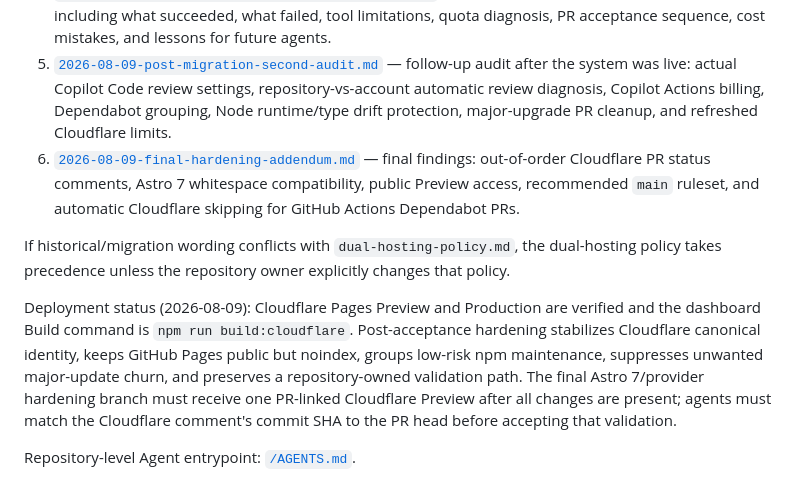
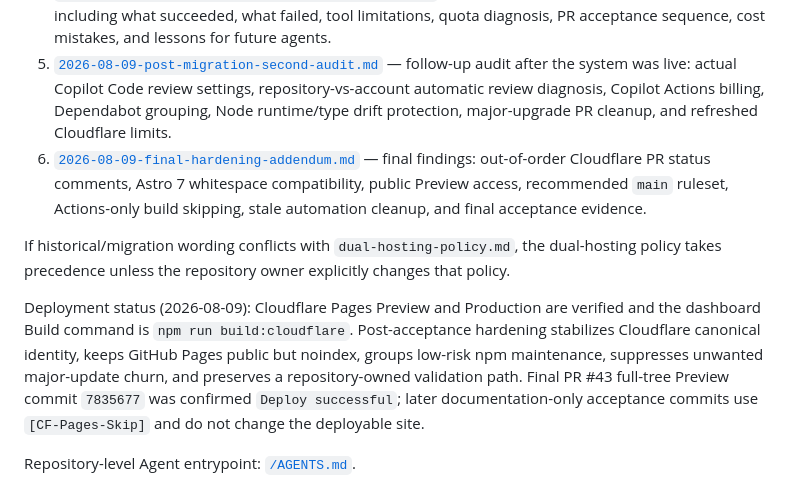
Before and after one commit to mykcs/basemodel, a Markdown page: docs/agents/README.md, the part around the change. GitHub-like rendering.

Commit message:
[CF-Pages-Skip] docs: mark final hardening accepted

```diff
--- a/docs/agents/README.md
+++ b/docs/agents/README.md
@@ -9,11 +9,11 @@ Before changing deployment, CI, hosting, URL/base-path behavior, SEO output, rep
 3. [`2026-08-08-github-actions-ci-optimization-history.md`](./2026-08-08-github-actions-ci-optimization-history.md) — CI optimization/hardening history before the quota incident: static/E2E parallelization, Playwright caching and failed worker experiment, external-network audit separation, Node runtime warning removal, immutable Action SHA pinning, classifier/gate hardening, and tradeoffs.
 4. [`2026-08-09-cloudflare-migration-retrospective.md`](./2026-08-09-cloudflare-migration-retrospective.md) — complete migration/incident history, including what succeeded, what failed, tool limitations, quota diagnosis, PR acceptance sequence, cost mistakes, and lessons for future agents.
 5. [`2026-08-09-post-migration-second-audit.md`](./2026-08-09-post-migration-second-audit.md) — follow-up audit after the system was live: actual Copilot Code review settings, repository-vs-account automatic review diagnosis, Copilot Actions billing, Dependabot grouping, Node runtime/type drift protection, major-upgrade PR cleanup, and refreshed Cloudflare limits.
-6. [`2026-08-09-final-hardening-addendum.md`](./2026-08-09-final-hardening-addendum.md) — final findings: out-of-order Cloudflare PR status comments, Astro 7 whitespace compatibility, public Preview access, recommended `main` ruleset, and automatic Cloudflare skipping for GitHub Actions Dependabot PRs.
+6. [`2026-08-09-final-hardening-addendum.md`](./2026-08-09-final-hardening-addendum.md) — final findings: out-of-order Cloudflare PR status comments, Astro 7 whitespace compatibility, public Preview access, recommended `main` ruleset, Actions-only build skipping, stale automation cleanup, and final acceptance evidence.
 
 If historical/migration wording conflicts with `dual-hosting-policy.md`, the dual-hosting policy takes precedence unless the repository owner explicitly changes that policy.
 
-Deployment status (2026-08-09): Cloudflare Pages Preview and Production are verified and the dashboard Build command is `npm run build:cloudflare`. Post-acceptance hardening stabilizes Cloudflare canonical identity, keeps GitHub Pages public but noindex, groups low-risk npm maintenance, suppresses unwanted major-update churn, and preserves a repository-owned validation path. The final Astro 7/provider hardening branch must receive one PR-linked Cloudflare Preview after all changes are present; agents must match the Cloudflare comment's commit SHA to the PR head before accepting that validation.
+Deployment status (2026-08-09): Cloudflare Pages Preview and Production are verified and the dashboard Build command is `npm run build:cloudflare`. Post-acceptance hardening stabilizes Cloudflare canonical identity, keeps GitHub Pages public but noindex, groups low-risk npm maintenance, suppresses unwanted major-update churn, and preserves a repository-owned validation path. Final PR #43 full-tree Preview commit `7835677` was confirmed `Deploy successful`; later documentation-only acceptance commits use `[CF-Pages-Skip]` and do not change the deployable site.
 
 Repository-level Agent entrypoint: [`/AGENTS.md`](../../AGENTS.md).
 
```
